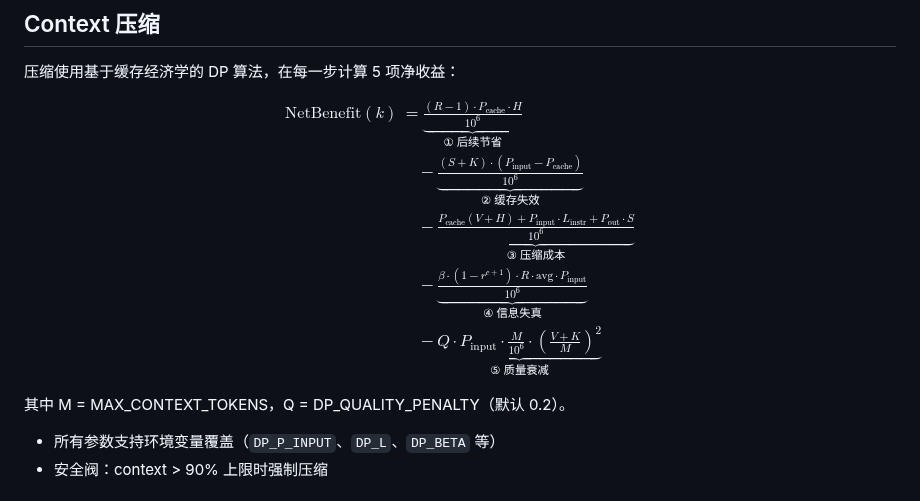
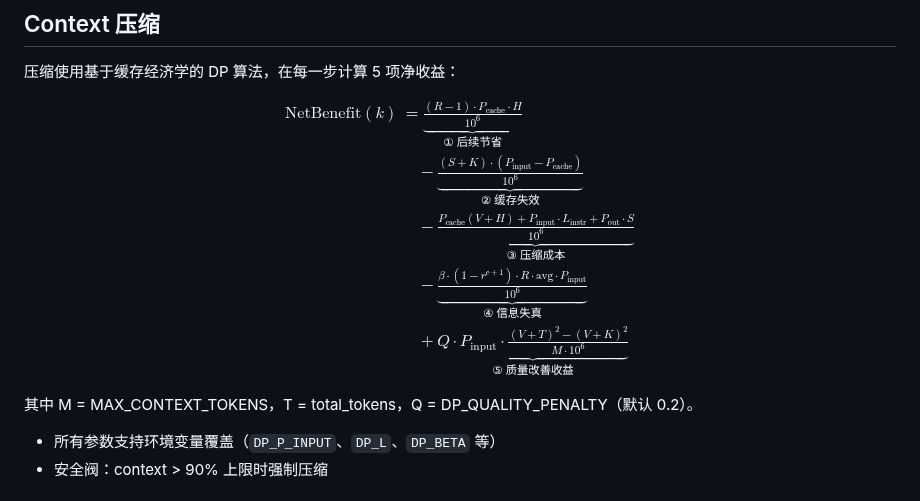
Before and after one commit to lloydzhou/bash-agent, a Markdown page: README.md, the part around the change. GitHub-like rendering.

Commit message:
docs: 同步 README 公式 ⑤ 为增量正项 quality_savings

```diff
--- a/README.md
+++ b/README.md
@@ -175,11 +175,11 @@ $$
 &\quad -\underbrace{\frac{(S + K) \cdot (P_{\text{input}} - P_{\text{cache}})}{10^6}}_{②\;\text{缓存失效}} \\
 &\quad -\underbrace{\frac{P_{\text{cache}}(V + H) + P_{\text{input}} \cdot L_{\text{instr}} + P_{\text{out}} \cdot S}{10^6}}_{③\;\text{压缩成本}} \\
 &\quad -\underbrace{\frac{\beta \cdot (1 - r^{c+1}) \cdot R \cdot \text{avg} \cdot P_{\text{input}}}{10^6}}_{④\;\text{信息失真}} \\
-&\quad -\underbrace{Q \cdot P_{\text{input}} \cdot \frac{M}{10^6} \cdot \left(\frac{V + K}{M}\right)^2}_{⑤\;\text{质量衰减}}
+&\quad +\underbrace{Q \cdot P_{\text{input}} \cdot \frac{(V + T)^2 - (V + K)^2}{M \cdot 10^6}}_{⑤\;\text{质量改善收益}}
 \end{aligned}
 $$
 
-其中 M = MAX_CONTEXT_TOKENS，Q = DP_QUALITY_PENALTY（默认 0.2）。
+其中 M = MAX_CONTEXT_TOKENS，T = total_tokens，Q = DP_QUALITY_PENALTY（默认 0.2）。
 
 - 所有参数支持环境变量覆盖（`DP_P_INPUT`、`DP_L`、`DP_BETA` 等）
 - 安全阀：context > 90% 上限时强制压缩
```
